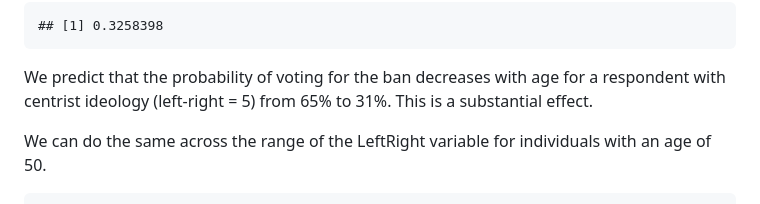
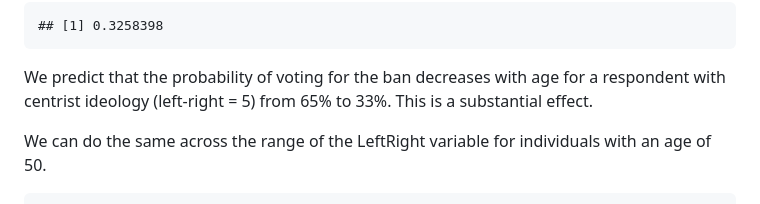
Before and after one commit to Sago9202/Meas_Models, a Markdown page: Script_L5.md, the part around the change. Rendered like a GitHub page.

```diff
--- a/Script_L5.md
+++ b/Script_L5.md
@@ -441,7 +441,7 @@ min(s3)
 
 We predict that the probability of voting for the ban decreases with age
 for a respondent with centrist ideology (left-right = 5) from 65% to
-31%. This is a substantial effect.
+33%. This is a substantial effect.
 
 We can do the same across the range of the LeftRight variable for
 individuals with an age of 50.
```
